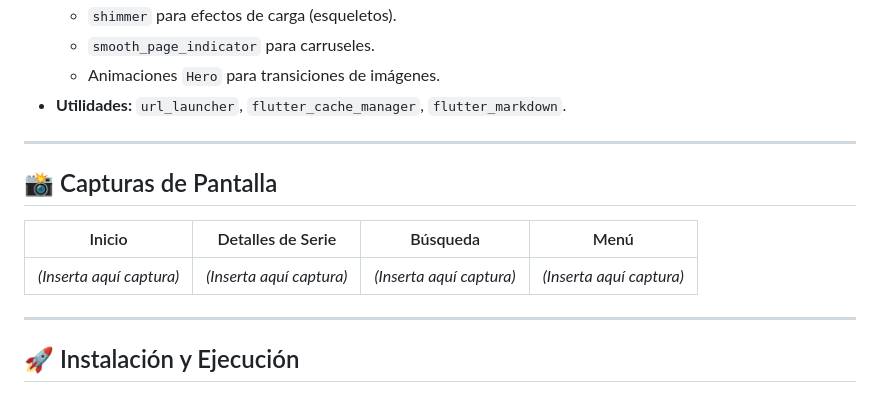
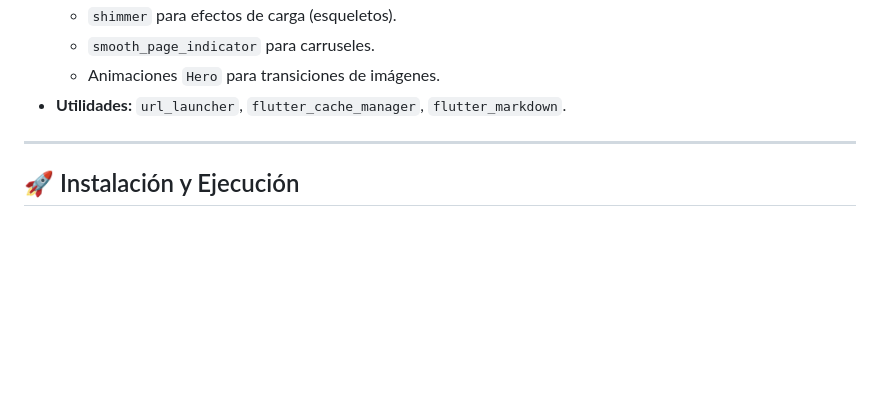
Before and after one commit to Zextokar/unlimitedsubs_app, a Markdown page: README.md, the part around the change. Rendered like a GitHub page; blank space fills up the shorter version.

```diff
--- a/README.md
+++ b/README.md
@@ -54,14 +54,6 @@ Una aplicación móvil moderna y fluida desarrollada en **Flutter** para el cons
 
 ---
 
-## 📸 Capturas de Pantalla
-
-| Inicio | Detalles de Serie | Búsqueda | Menú |
-|:---:|:---:|:---:|:---:|
-| *(Inserta aquí captura)* | *(Inserta aquí captura)* | *(Inserta aquí captura)* | *(Inserta aquí captura)* |
-
----
-
 ## 🚀 Instalación y Ejecución
 
 ### Requisitos Previos
```
